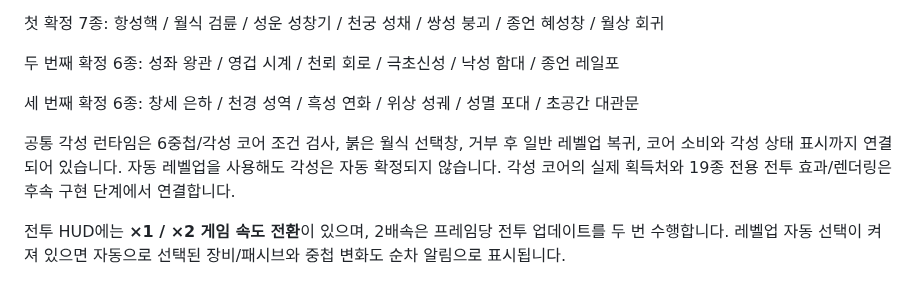
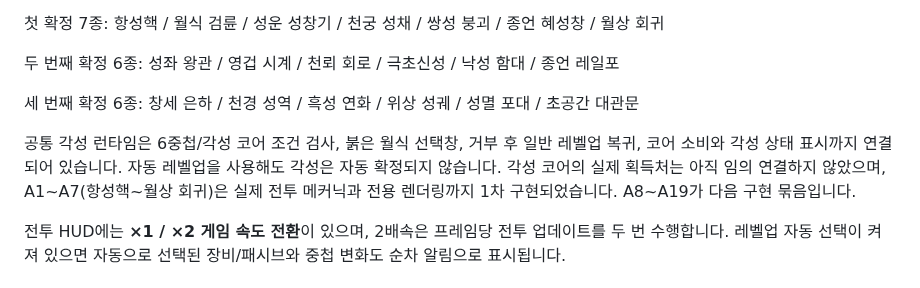
Before and after one commit to q93503128-a11y/Stackfall, a Markdown page: README.md, the part around the change. Drawn GitHub-style.

Commit message:
Sync first awakening effects to README

```diff
--- a/README.md
+++ b/README.md
@@ -135,7 +135,7 @@ python -m http.server 8000
 
 세 번째 확정 6종: 창세 은하 / 천경 성역 / 흑성 연화 / 위상 성궤 / 성멸 포대 / 초공간 대관문
 
-공통 각성 런타임은 6중첩/각성 코어 조건 검사, 붉은 월식 선택창, 거부 후 일반 레벨업 복귀, 코어 소비와 각성 상태 표시까지 연결되어 있습니다. 자동 레벨업을 사용해도 각성은 자동 확정되지 않습니다. 각성 코어의 실제 획득처와 19종 전용 전투 효과/렌더링은 후속 구현 단계에서 연결합니다.
+공통 각성 런타임은 6중첩/각성 코어 조건 검사, 붉은 월식 선택창, 거부 후 일반 레벨업 복귀, 코어 소비와 각성 상태 표시까지 연결되어 있습니다. 자동 레벨업을 사용해도 각성은 자동 확정되지 않습니다. 각성 코어의 실제 획득처는 아직 임의 연결하지 않았으며, A1~A7(항성핵~월상 회귀)은 실제 전투 메커닉과 전용 렌더링까지 1차 구현되었습니다. A8~A19가 다음 구현 묶음입니다.
 
 전투 HUD에는 **×1 / ×2 게임 속도 전환**이 있으며, 2배속은 프레임당 전투 업데이트를 두 번 수행합니다. 레벨업 자동 선택이 켜져 있으면 자동으로 선택된 장비/패시브와 중첩 변화도 순차 알림으로 표시됩니다.
 
```
